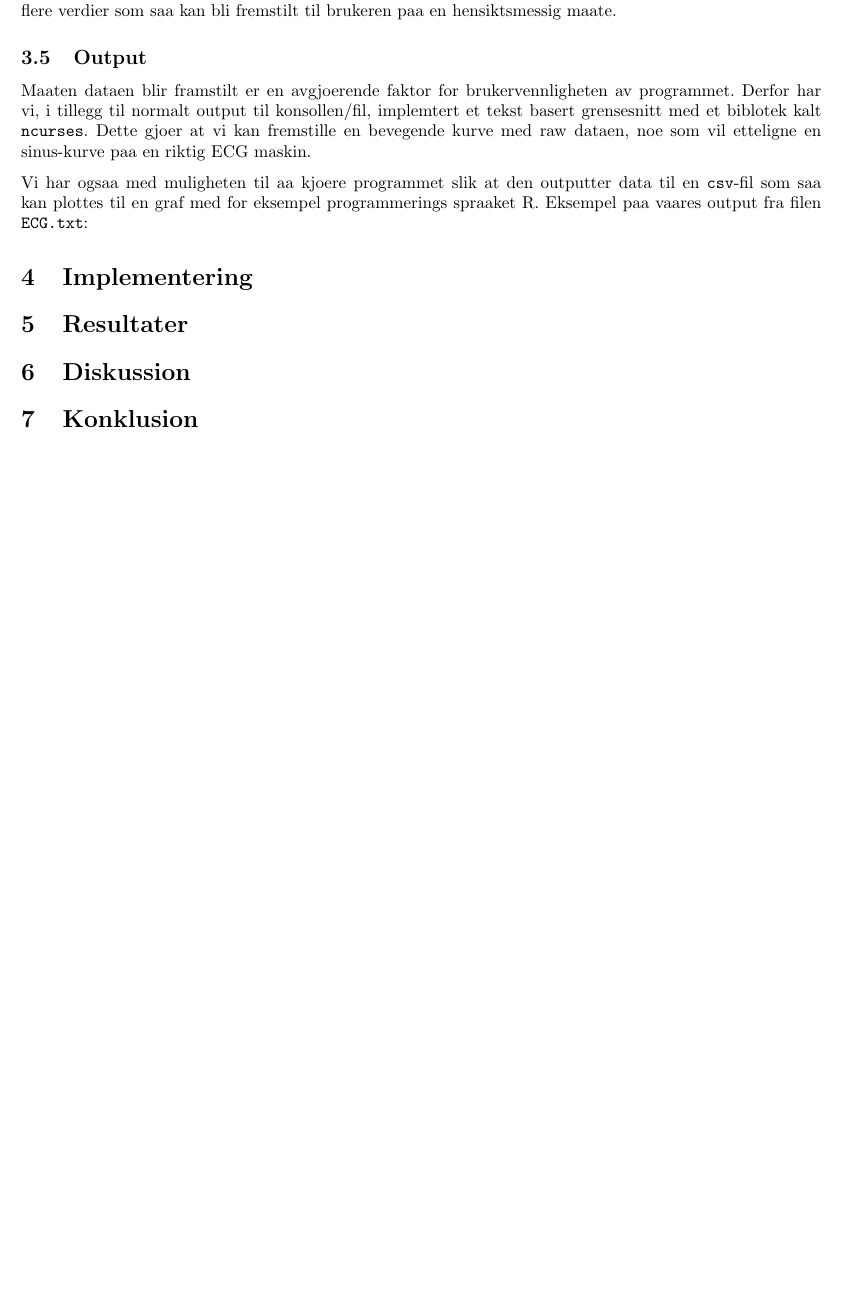
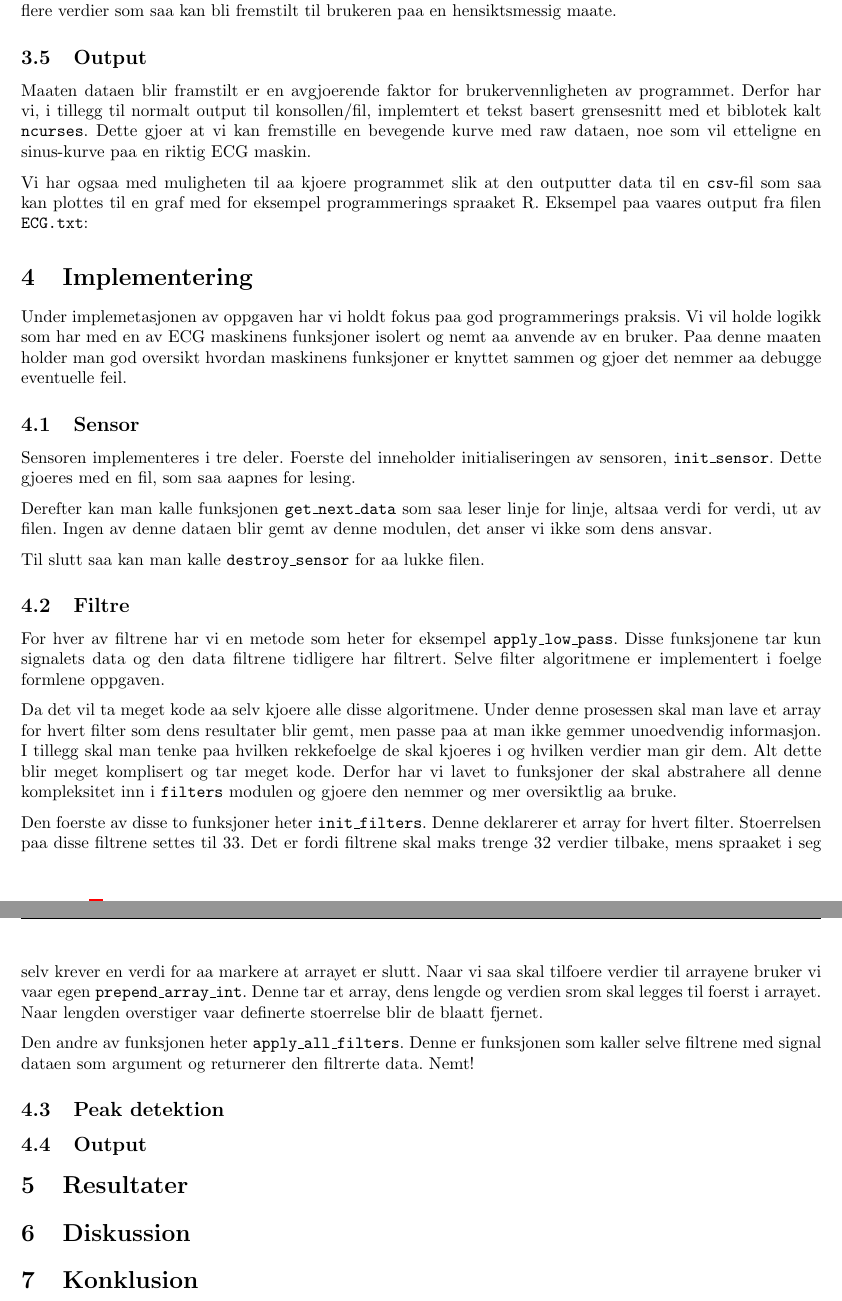
Before and after one commit to mfaerevaag/esys, a LaTeX document (ecg/report/a1.tex): part of page 4 of 4 before the commit and two parts of pages 4 and 5 of 5 after it, the two joined at a grey line, cut so that both start at the same text, the shorter picture padded with empty space. Compiled offline with pdfLaTeX; the source files are stored in an older character set and shown here as Unicode.

Commit message:
Added implementering#senor, filtre draft

```diff
--- a/ecg/report/a1.tex
+++ b/ecg/report/a1.tex
@@ -89,14 +89,41 @@ Maaten dataen blir framstilt er en avgjoerende faktor for brukervennligheten av
 Vi har ogsaa med muligheten til aa kjoere programmet slik at den outputter data til en \code{csv}-fil som saa kan plottes til en graf med for eksempel programmerings spraaket R. Eksempel paa vaares output fra filen \code{ECG.txt}:
 
 % TODO
-% \includegraphics[width=6in, keepaspectratio=true]{graph.r}
+% \includegraphics{graph.r}
+
 
 \section{Implementering}
+Under implemetasjonen av oppgaven har vi holdt fokus paa god programmerings praksis. Vi vil holde logikk som har med en av ECG maskinens funksjoner isolert og nemt aa anvende av en bruker. Paa denne maaten holder man god oversikt hvordan maskinens funksjoner er knyttet sammen og gjoer det nemmer aa debugge eventuelle feil.
+
+\subsection{Sensor}
+Sensoren implementeres i tre deler. Foerste del inneholder initialiseringen av sensoren, \code{init\_sensor}. Dette gjoeres med en fil, som saa aapnes for lesing.
+
+Derefter kan man kalle funksjonen \code{get\_next\_data} som saa leser linje for linje, altsaa verdi for verdi, ut av filen. Ingen av denne dataen blir gemt av denne modulen, det anser vi ikke som dens ansvar.
+
+Til slutt saa kan man kalle \code{destroy\_sensor} for aa lukke filen.
+
+\subsection{Filtre}
+For hver av filtrene har vi en metode som heter for eksempel \code{apply\_low\_pass}. Disse funksjonene tar kun signalets data og den data filtrene tidligere har filtrert. Selve filter algoritmene er implementert i foelge formlene oppgaven. % TODO ?
+
+Da det vil ta meget kode aa selv kjoere alle disse algoritmene. Under denne prosessen skal man lave et array for hvert filter som dens resultater blir gemt, men passe paa at man ikke gemmer unoedvendig informasjon. I tillegg skal man tenke paa hvilken rekkefoelge de skal kjoeres i og hvilken verdier man gir dem. Alt dette blir meget komplisert og tar meget kode. Derfor har vi lavet to funksjoner der skal abstrahere all denne kompleksitet inn i \code{filters} modulen og gjoere den nemmer og mer oversiktlig aa bruke.
+
+Den foerste av disse to funksjoner heter \code{init\_filters}. Denne deklarerer et array for hvert filter. Stoerrelsen paa disse filtrene settes til 33. Det er fordi filtrene skal maks trenge 32 verdier tilbake, mens spraaket i seg selv krever en verdi for aa markere at arrayet er slutt. Naar vi saa skal tilfoere verdier til arrayene bruker vi vaar egen \code{prepend\_array\_int}. Denne tar et array, dens lengde og verdien srom skal legges til foerst i arrayet. Naar lengden overstiger vaar definerte stoerrelse blir de blaatt fjernet.
+
+Den andre av funksjonen heter \code{apply\_all\_filters}. Denne er funksjonen som kaller selve filtrene med signal dataen som argument og returnerer den filtrerte data. Nemt!
+
+\subsection{Peak detektion}
+
+
+\subsection{Output}
+
 
 \section{Resultater}
 
+
 \section{Diskussion}
+
 
 \section{Konklusion}
 
+
 \end{document}
```
